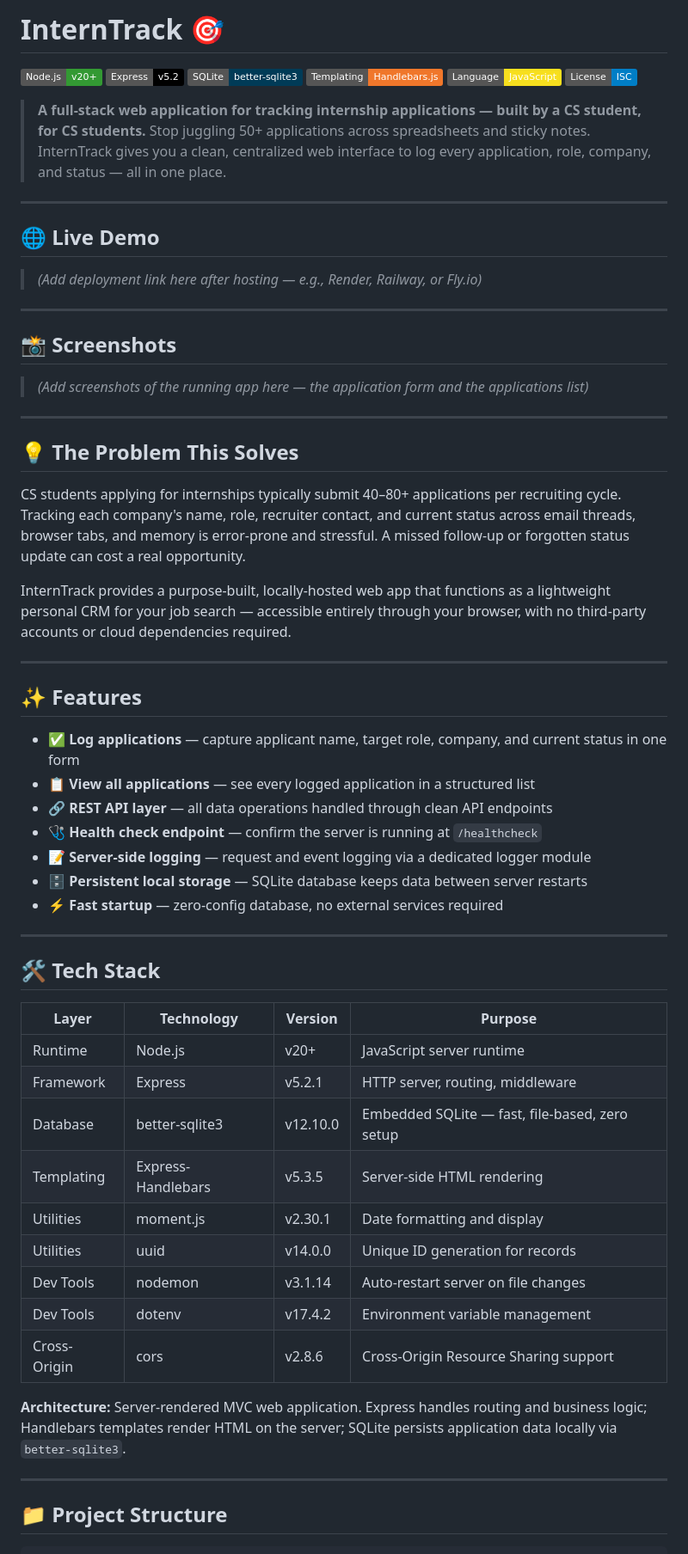
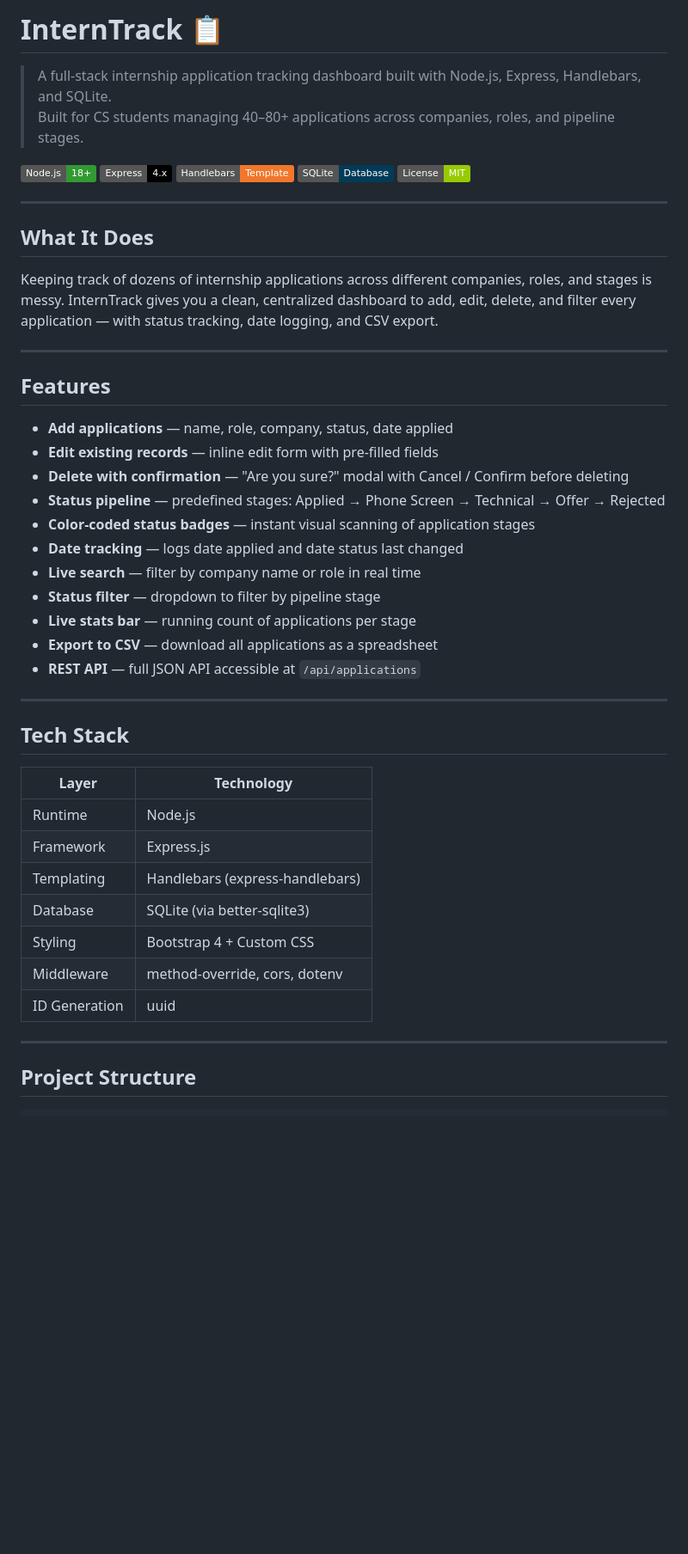
Before and after one commit to Ishaan3030/Interntrack-Project, a Markdown page: README.md, the part around one of its changes. Shown at 86% size. GitHub-like rendering; badges without logos; blank space fills up the shorter version.

Commit message:
Revise README for project details and formatting
Updated project title, badges, and sections for clarity and accuracy.

````diff
--- a/README.md
+++ b/README.md
@@ -1,67 +1,52 @@
-# InternTrack 🎯
+# InternTrack 📋
 
-![Node.js](https://img.shields.io/badge/Node.js-v20+-339933?style=flat&logo=node.js&logoColor=white)
-![Express](https://img.shields.io/badge/Express-v5.2-000000?style=flat&logo=express&logoColor=white)
-![SQLite](https://img.shields.io/badge/SQLite-better--sqlite3-003B57?style=flat&logo=sqlite&logoColor=white)
-![Handlebars](https://img.shields.io/badge/Templating-Handlebars.js-f0772b?style=flat&logo=handlebarsdotjs&logoColor=white)
-![JavaScript](https://img.shields.io/badge/Language-JavaScript-F7DF1E?style=flat&logo=javascript&logoColor=black)
-![License](https://img.shields.io/badge/License-ISC-blue?style=flat)
+> A full-stack internship application tracking dashboard built with Node.js, Express, Handlebars, and SQLite.
+> Built for CS students managing 40–80+ applications across companies, roles, and pipeline stages.
 
-> **A full-stack web application for tracking internship applications — built by a CS student, for CS students.**
-> Stop juggling 50+ applications across spreadsheets and sticky notes. InternTrack gives you a clean, centralized web interface to log every application, role, company, and status — all in one place.
+![Node.js](https://img.shields.io/badge/Node.js-18%2B-339933?logo=node.js&logoColor=white)
+![Express](https://img.shields.io/badge/Express-4.x-000000?logo=express&logoColor=white)
+![Handlebars](https://img.shields.io/badge/Handlebars-Template-f0772b)
+![SQLite](https://img.shields.io/badge/SQLite-Database-003B57?logo=sqlite&logoColor=white)
+![License](https://img.shields.io/badge/License-MIT-green)
 
 ---
 
-## 🌐 Live Demo
+## What It Does
 
-> *(Add deployment link here after hosting — e.g., Render, Railway, or Fly.io)*
+Keeping track of dozens of internship applications across different companies, roles, and stages is messy. InternTrack gives you a clean, centralized dashboard to add, edit, delete, and filter every application — with status tracking, date logging, and CSV export.
 
 ---
 
-## 📸 Screenshots
+## Features
 
-> *(Add screenshots of the running app here — the application form and the applications list)*
+- **Add applications** — name, role, company, status, date applied
+- **Edit existing records** — inline edit form with pre-filled fields
+- **Delete with confirmation** — "Are you sure?" modal with Cancel / Confirm before deleting
+- **Status pipeline** — predefined stages: Applied → Phone Screen → Technical → Offer → Rejected
+- **Color-coded status badges** — instant visual scanning of application stages
+- **Date tracking** — logs date applied and date status last changed
+- **Live search** — filter by company name or role in real time
+- **Status filter** — dropdown to filter by pipeline stage
+- **Live stats bar** — running count of applications per stage
+- **Export to CSV** — download all applications as a spreadsheet
+- **REST API** — full JSON API accessible at `/api/applications`
 
 ---
 
-## 💡 The Problem This Solves
+## Tech Stack
 
-CS students applying for internships typically submit 40–80+ applications per recruiting cycle. Tracking each company's name, role, recruiter contact, and current status across email threads, browser tabs, and memory is error-prone and stressful. A missed follow-up or forgotten status update can cost a real opportunity.
-
-InternTrack provides a purpose-built, locally-hosted web app that functions as a lightweight personal CRM for your job search — accessible entirely through your browser, with no third-party accounts or cloud dependencies required.
+| Layer | Technology |
+|---|---|
+| Runtime | Node.js |
+| Framework | Express.js |
+| Templating | Handlebars (express-handlebars) |
+| Database | SQLite (via better-sqlite3) |
+| Styling | Bootstrap 4 + Custom CSS |
+| Middleware | method-override, cors, dotenv |
+| ID Generation | uuid |
 
 ---
 
-## ✨ Features
-
-- ✅ **Log applications** — capture applicant name, target role, company, and current status in one form
-- 📋 **View all applications** — see every logged application in a structured list
-- 🔗 **REST API layer** — all data operations handled through clean API endpoints
-- 🩺 **Health check endpoint** — confirm the server is running at `/healthcheck`
-- 📝 **Server-side logging** — request and event logging via a dedicated logger module
-- 🗄️ **Persistent local storage** — SQLite database keeps data between server restarts
-- ⚡ **Fast startup** — zero-config database, no external services required
-
----
-
-## 🛠️ Tech Stack
-
-| Layer | Technology | Version | Purpose |
-|---|---|---|---|
-| Runtime | Node.js | v20+ | JavaScript server runtime |
-| Framework | Express | v5.2.1 | HTTP server, routing, middleware |
-| Database | better-sqlite3 | v12.10.0 | Embedded SQLite — fast, file-based, zero setup |
-| Templating | Express-Handlebars | v5.3.5 | Server-side HTML rendering |
-| Utilities | moment.js | v2.30.1 | Date formatting and display |
-| Utilities | uuid | v14.0.0 | Unique ID generation for records |
-| Dev Tools | nodemon | v3.1.14 | Auto-restart server on file changes |
-| Dev Tools | dotenv | v17.4.2 | Environment variable management |
-| Cross-Origin | cors | v2.8.6 | Cross-Origin Resource Sharing support |
-
-**Architecture:** Server-rendered MVC web application. Express handles routing and business logic; Handlebars templates render HTML on the server; SQLite persists application data locally via `better-sqlite3`.
-
----
-
-## 📁 Project Structure
+## Project Structure
 
 ```
````
Also changed, not shown: other parts of README.md (+93 -139 lines).
